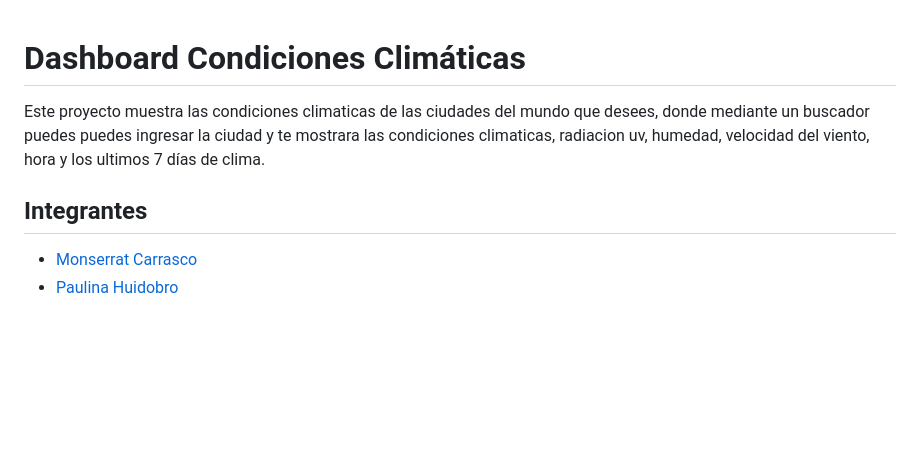
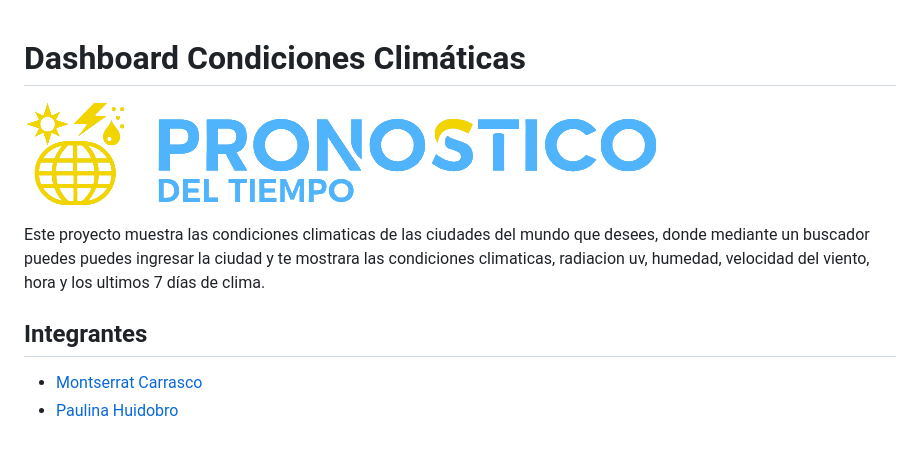
Before and after one commit to Mcarrascot/Dashboard, a Markdown page: README.md, the part around the change. Rendered like a GitHub page; pictures changed too: assets/imgs/logo.png; blank space fills up the shorter version.

Commit message:
eliminar fondo en el logo

```diff
--- a/README.md
+++ b/README.md
@@ -1,4 +1,6 @@
 # Dashboard Condiciones Climáticas
+
+![Pronostico Del Tiempo](https://github.com/Mcarrascot/Dashboard/blob/main/assets/imgs/logo.png)
 
 Este proyecto muestra las condiciones climaticas de las ciudades del mundo que desees, donde  mediante un buscador puedes puedes ingresar la ciudad y te mostrara las condiciones climaticas, radiacion uv, humedad, velocidad del viento, hora y los ultimos 7 días de clima.
 
@@ -6,5 +8,5 @@ Este proyecto muestra las condiciones climaticas de las ciudades del mundo que d
 
 ## Integrantes
 
-- [Monserrat Carrasco](https://github.com/Mcarrascot)
+- [Montserrat Carrasco](https://github.com/Mcarrascot)
 - [Paulina Huidobro](https://github.com/PaulinaHuidobro)
```
